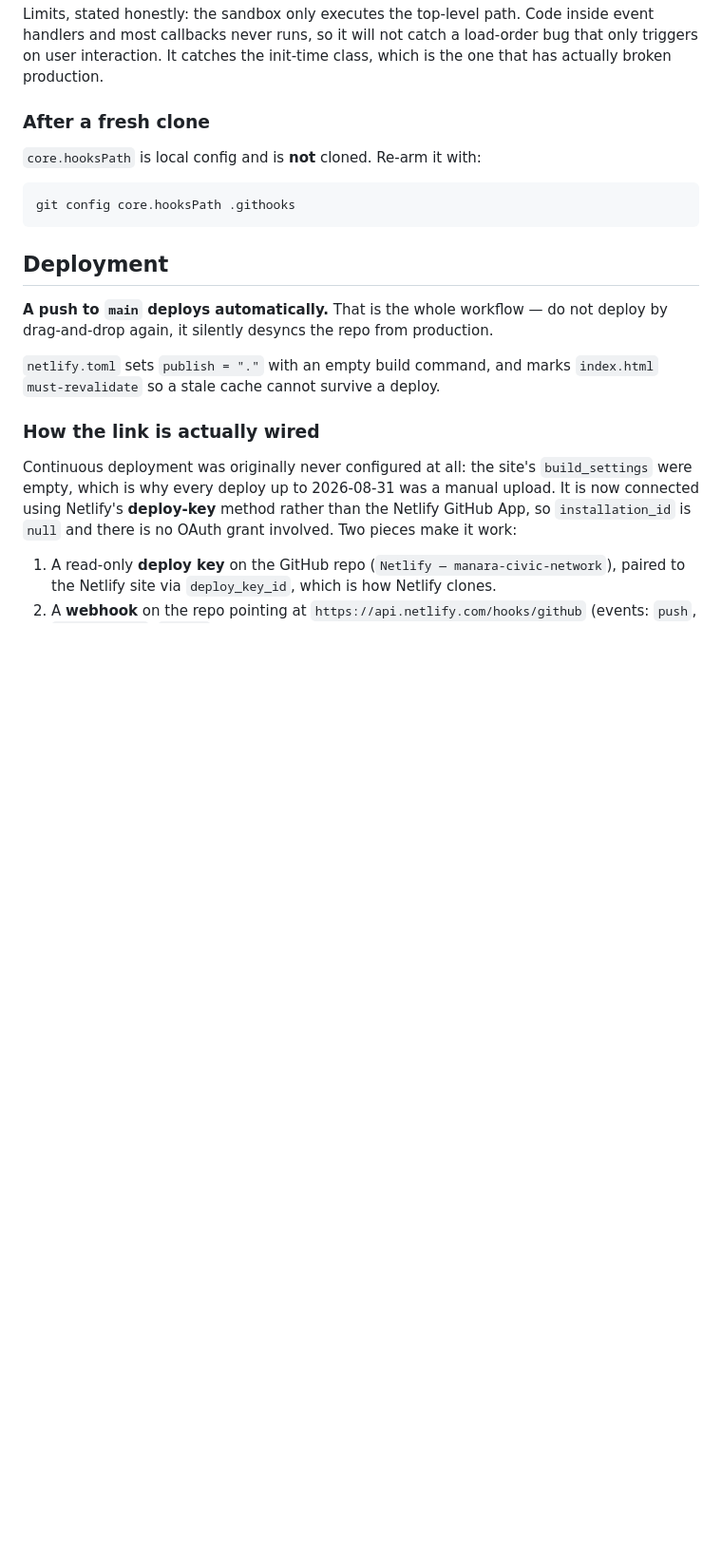
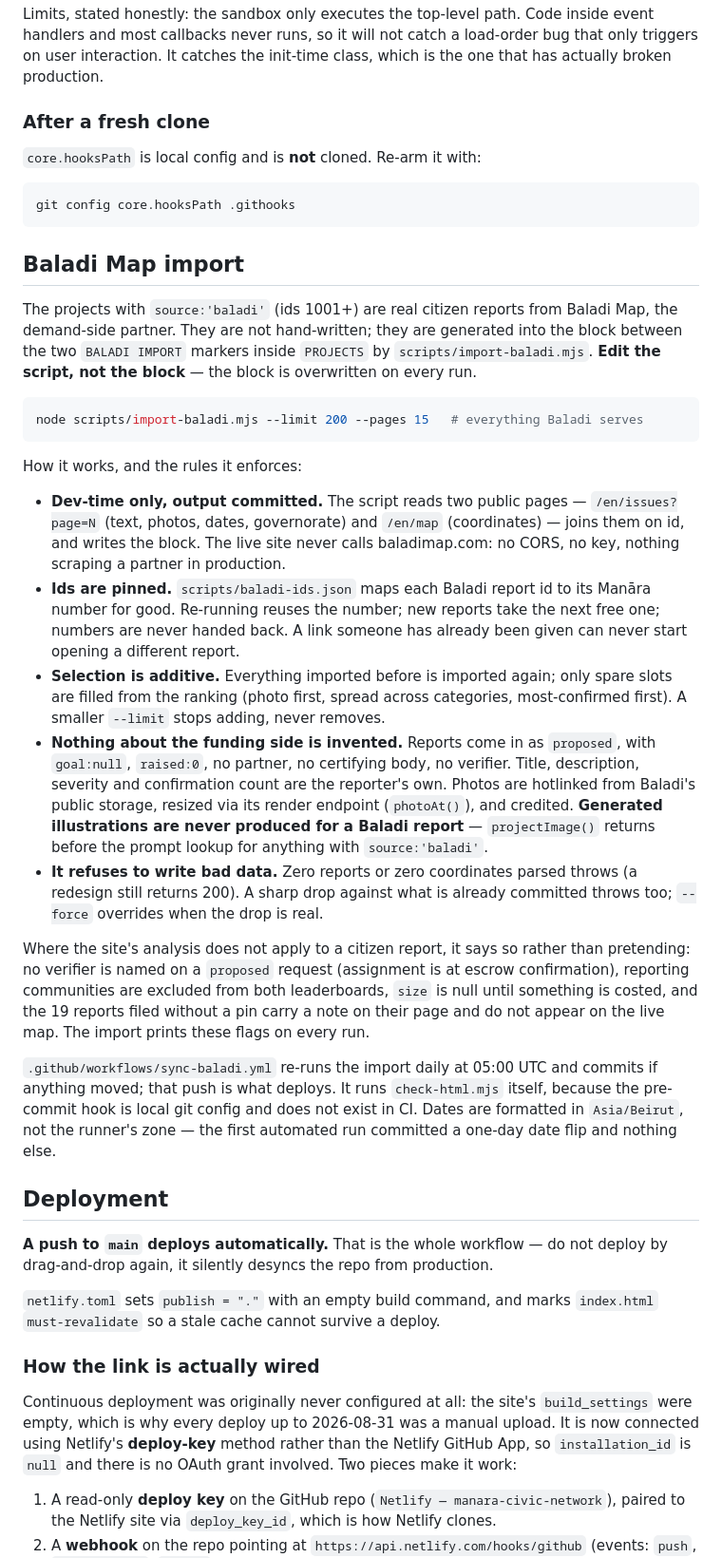
Before and after one commit to KMKM333/Baladisolve, a Markdown page: PROJECT_NOTES.md, the part around the change. Shown at 95% size. Drawn GitHub-style; blank space fills up the shorter version.

Commit message:
Document the Baladi import in PROJECT_NOTES
The generated block, the pinned ids, the additive selection, the guards, the
daily sync and the places the site's analysis deliberately does not apply to a
citizen report — none of it was in the notes that CLAUDE.md says to read first.

Co-Authored-By: Claude Fable 5.1 <noreply@anthropic.com>

````diff
--- a/PROJECT_NOTES.md
+++ b/PROJECT_NOTES.md
@@ -151,6 +151,56 @@ init-time class, which is the one that has actually broken production.
 git config core.hooksPath .githooks
 ```
 
+## Baladi Map import
+
+The projects with `source:'baladi'` (ids 1001+) are real citizen reports from
+Baladi Map, the demand-side partner. They are not hand-written; they are
+generated into the block between the two `BALADI IMPORT` markers inside
+`PROJECTS` by `scripts/import-baladi.mjs`. **Edit the script, not the block** —
+the block is overwritten on every run.
+
+```bash
+node scripts/import-baladi.mjs --limit 200 --pages 15   # everything Baladi serves
+```
+
+How it works, and the rules it enforces:
+
+- **Dev-time only, output committed.** The script reads two public pages —
+  `/en/issues?page=N` (text, photos, dates, governorate) and `/en/map`
+  (coordinates) — joins them on id, and writes the block. The live site never
+  calls baladimap.com: no CORS, no key, nothing scraping a partner in production.
+- **Ids are pinned.** `scripts/baladi-ids.json` maps each Baladi report id to
+  its Manāra number for good. Re-running reuses the number; new reports take the
+  next free one; numbers are never handed back. A link someone has already been
+  given can never start opening a different report.
+- **Selection is additive.** Everything imported before is imported again; only
+  spare slots are filled from the ranking (photo first, spread across
+  categories, most-confirmed first). A smaller `--limit` stops adding, never
+  removes.
+- **Nothing about the funding side is invented.** Reports come in as
+  `proposed`, with `goal:null`, `raised:0`, no partner, no certifying body, no
+  verifier. Title, description, severity and confirmation count are the
+  reporter's own. Photos are hotlinked from Baladi's public storage, resized via
+  its render endpoint (`photoAt()`), and credited. **Generated illustrations are
+  never produced for a Baladi report** — `projectImage()` returns before the
+  prompt lookup for anything with `source:'baladi'`.
+- **It refuses to write bad data.** Zero reports or zero coordinates parsed
+  throws (a redesign still returns 200). A sharp drop against what is already
+  committed throws too; `--force` overrides when the drop is real.
+
+Where the site's analysis does not apply to a citizen report, it says so rather
+than pretending: no verifier is named on a `proposed` request (assignment is at
+escrow confirmation), reporting communities are excluded from both
+leaderboards, `size` is null until something is costed, and the 19 reports
+filed without a pin carry a note on their page and do not appear on the live
+map. The import prints these flags on every run.
+
+`.github/workflows/sync-baladi.yml` re-runs the import daily at 05:00 UTC and
+commits if anything moved; that push is what deploys. It runs
+`check-html.mjs` itself, because the pre-commit hook is local git config and
+does not exist in CI. Dates are formatted in `Asia/Beirut`, not the runner's
+zone — the first automated run committed a one-day date flip and nothing else.
+
 ## Deployment
 
 **A push to `main` deploys automatically.** That is the whole workflow — do not
````
